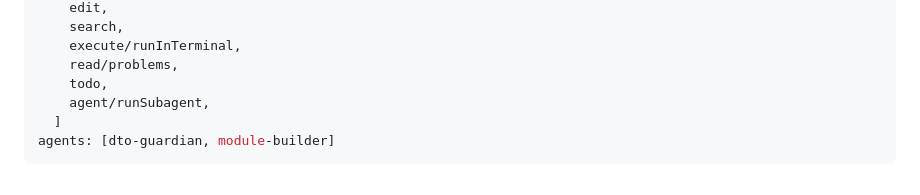
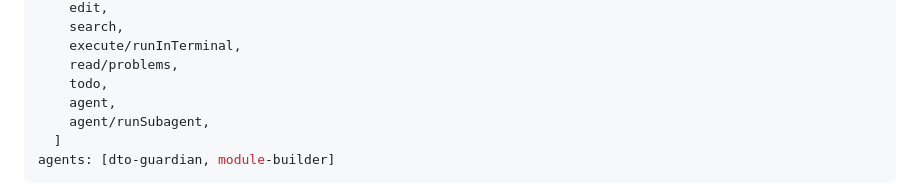
Before and after one commit to okfriansyah-moh/shorts-generator, a Markdown page: .github/agents/integration.agent.md, the part around the change. Rendered like a GitHub page.

Commit message:
tidying up docs , agents, skills and scripts

```diff
--- a/.github/agents/integration.agent.md
+++ b/.github/agents/integration.agent.md
@@ -10,6 +10,7 @@ tools:
     execute/runInTerminal,
     read/problems,
     todo,
+    agent,
     agent/runSubagent,
   ]
 agents: [dto-guardian, module-builder]
```
